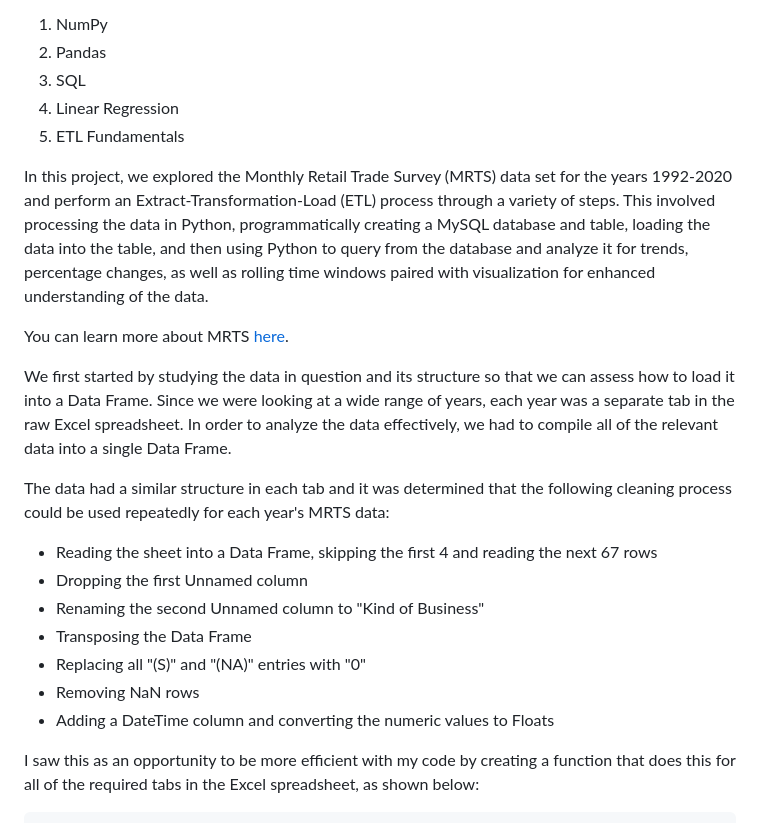
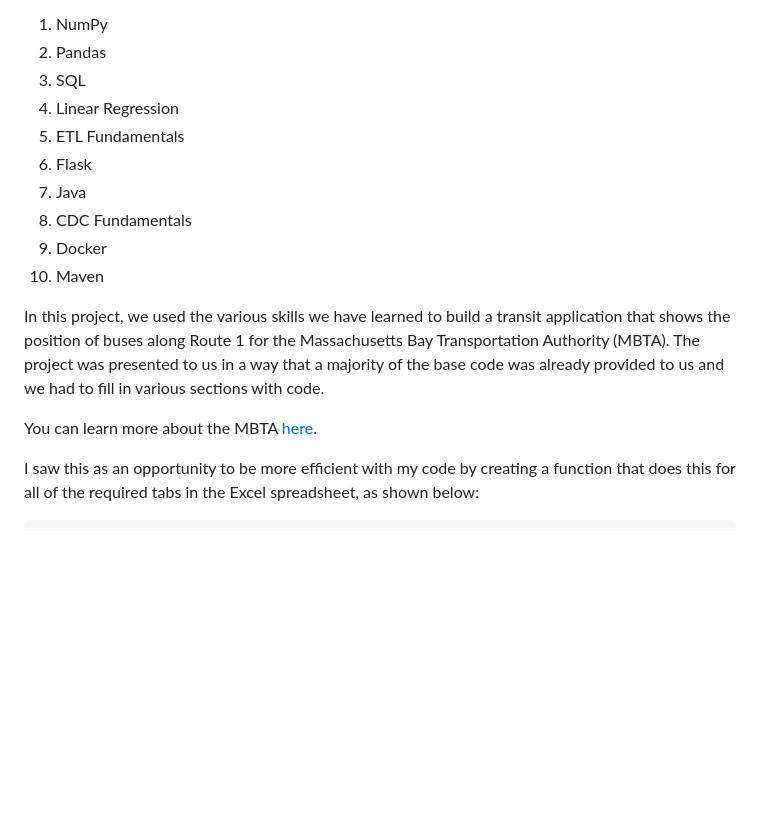
Before and after one commit to ukthanki/MIT_Transit_Data_Application, a Markdown page: README.md, the part around the change. Drawn GitHub-style; blank space fills up the shorter version.

```diff
--- a/README.md
+++ b/README.md
@@ -15,21 +15,17 @@ Up to this point in the course, we had learned the following topics:
 3. SQL
 4. Linear Regression
 5. ETL Fundamentals
+6. Flask
+7. Java
+8. CDC Fundamentals
+9. Docker
+10. Maven
 
-In this project, we explored the Monthly Retail Trade Survey (MRTS) data set for the years 1992-2020 and perform an Extract-Transformation-Load (ETL) process through a variety of steps. This involved processing the data in Python, programmatically creating a MySQL database and table, loading the data into the table, and then using Python to query from the database and analyze it for trends, percentage changes, as well as rolling time windows paired with visualization for enhanced understanding of the data.
+In this project, we used the various skills we have learned to build a transit application that shows the position of buses along Route 1 for the Massachusetts Bay Transportation Authority (MBTA). The project was presented to us in a way that a majority of the base code was already provided to us and we had to fill in various sections with code.
 
-You can learn more about MRTS [here](https://www.census.gov/retail/about_the_surveys.html).
+You can learn more about the MBTA [here](https://www.mbta.com/).
 
-We first started by studying the data in question and its structure so that we can assess how to load it into a Data Frame. Since we were looking at a wide range of years, each year was a separate tab in the raw Excel spreadsheet. In order to analyze the data effectively, we had to compile all of the relevant data into a single Data Frame.
 
-The data had a similar structure in each tab and it was determined that the following cleaning process could be used repeatedly for each year's MRTS data:
-- Reading the sheet into a Data Frame, skipping the first 4 and reading the next 67 rows
-- Dropping the first Unnamed column
-- Renaming the second Unnamed column to "Kind of Business"
-- Transposing the Data Frame
-- Replacing all "(S)" and "(NA)" entries with "0"
-- Removing NaN rows
-- Adding a DateTime column and converting the numeric values to Floats
 
 I saw this as an opportunity to be more efficient with my code by creating a function that does this for all of the required tabs in the Excel spreadsheet, as shown below:
 
```
